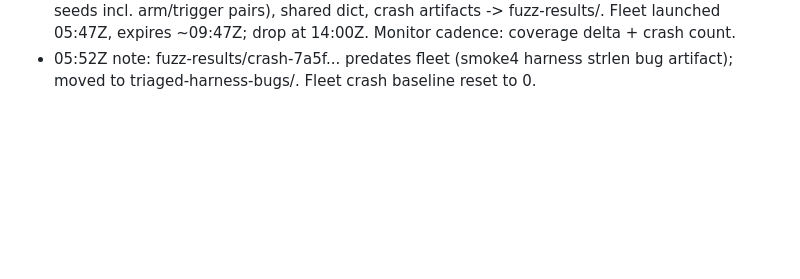
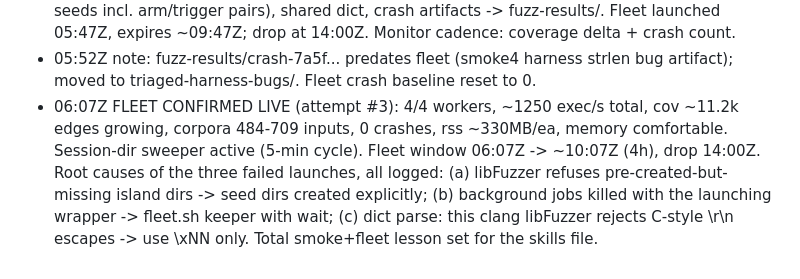
Before and after one commit to bastet-ai/php-firing-range, a Markdown page: research/fuzz/LOG.md, the part around the change. Drawn GitHub-style; blank space fills up the shorter version.

Commit message:
fuzz: fleet live confirmed - 4 workers 1250 exec/s, launch-saga root causes documented

```diff
--- a/research/fuzz/LOG.md
+++ b/research/fuzz/LOG.md
@@ -113,3 +113,12 @@ defensive verification only, container-confined).
   dict, crash artifacts -> fuzz-results/. Fleet launched 05:47Z, expires
   ~09:47Z; drop at 14:00Z. Monitor cadence: coverage delta + crash count.
 - 05:52Z note: fuzz-results/crash-7a5f... predates fleet (smoke4 harness strlen bug artifact); moved to triaged-harness-bugs/. Fleet crash baseline reset to 0.
+- 06:07Z FLEET CONFIRMED LIVE (attempt #3): 4/4 workers, ~1250 exec/s total,
+  cov ~11.2k edges growing, corpora 484-709 inputs, 0 crashes, rss ~330MB/ea,
+  memory comfortable. Session-dir sweeper active (5-min cycle). Fleet window
+  06:07Z -> ~10:07Z (4h), drop 14:00Z. Root causes of the three failed
+  launches, all logged: (a) libFuzzer refuses pre-created-but-missing island
+  dirs -> seed dirs created explicitly; (b) background jobs killed with the
+  launching wrapper -> fleet.sh keeper with wait; (c) dict parse: this clang
+  libFuzzer rejects C-style \r\n escapes -> use \xNN only. Total smoke+fleet
+  lesson set for the skills file.
```
